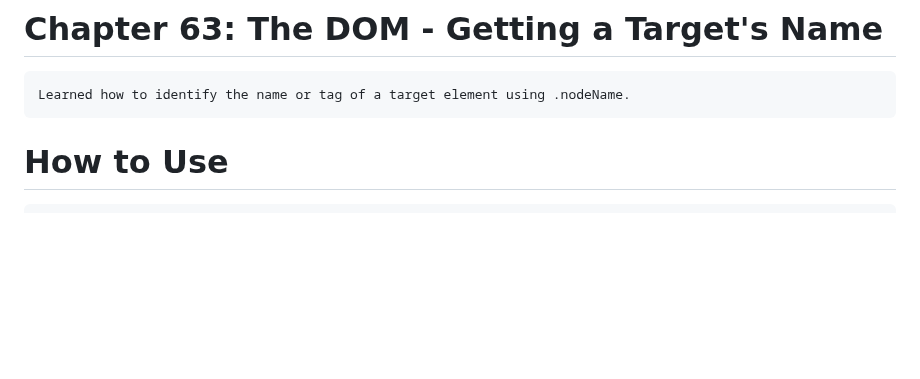
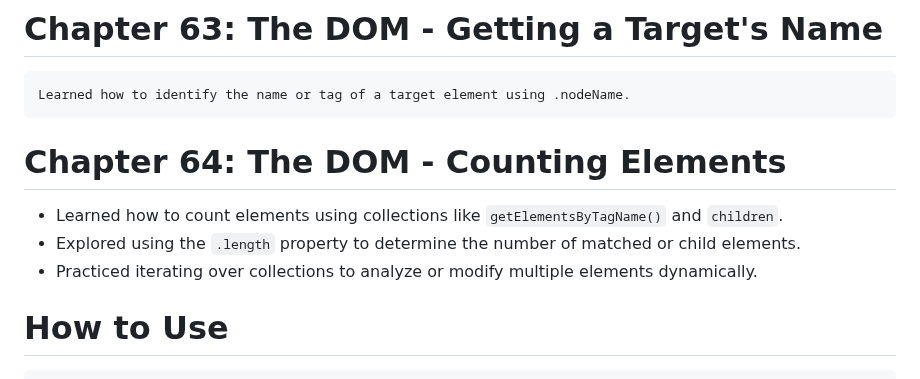
Before and after one commit to babunairofficial/javaScript, a Markdown page: doItYourself/README.md, the part around the change. GitHub-like rendering; blank space fills up the shorter version.

```diff
--- a/doItYourself/README.md
+++ b/doItYourself/README.md
@@ -207,6 +207,11 @@
     Practiced using document.getElementById() to directly target elements by their unique ID.
 # Chapter 63: The DOM - Getting a Target's Name
     Learned how to identify the name or tag of a target element using .nodeName.
+# Chapter 64: The DOM - Counting Elements
+- Learned how to count elements using collections like `getElementsByTagName()` and `children`.
+- Explored using the `.length` property to determine the number of matched or child elements.
+- Practiced iterating over collections to analyze or modify multiple elements dynamically.
+
 
 # How to Use
     Feel free to browse through the code and progress updates. Suggestions and feedback are welcome!
```
